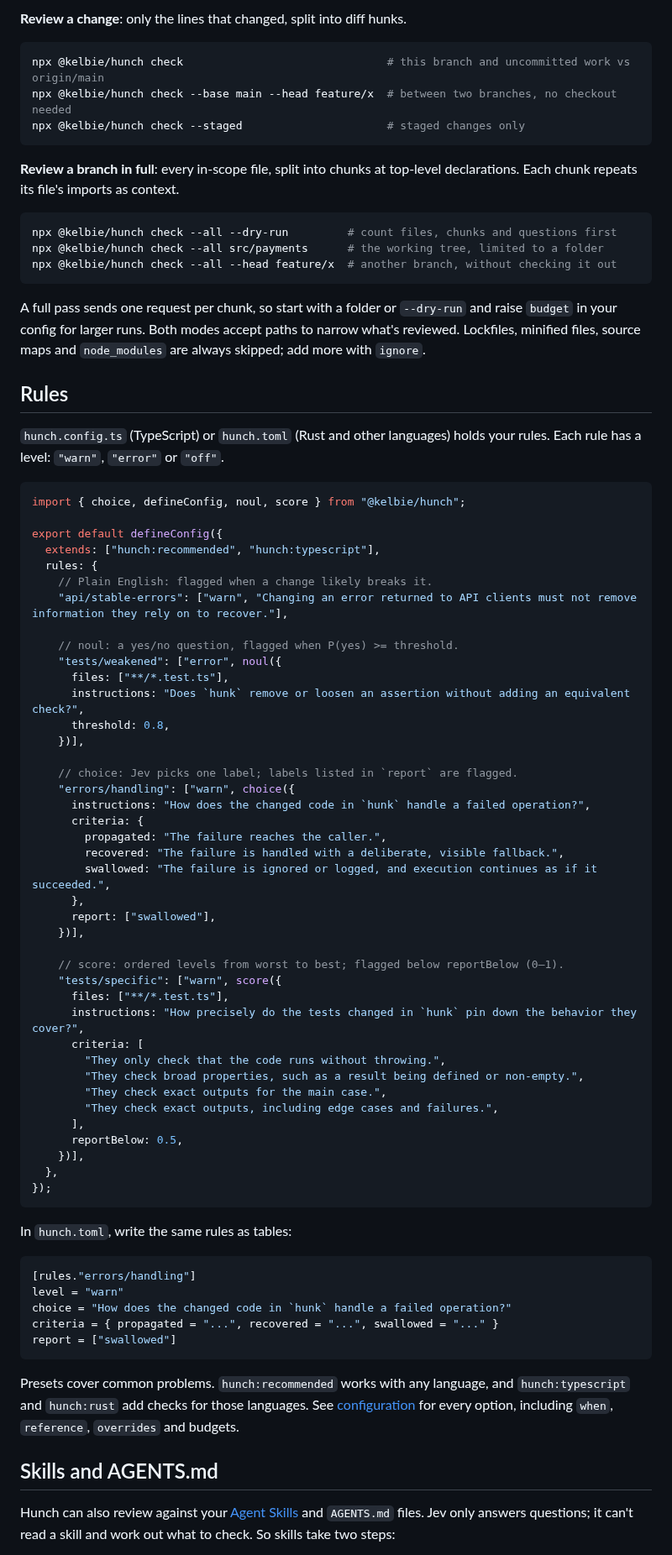
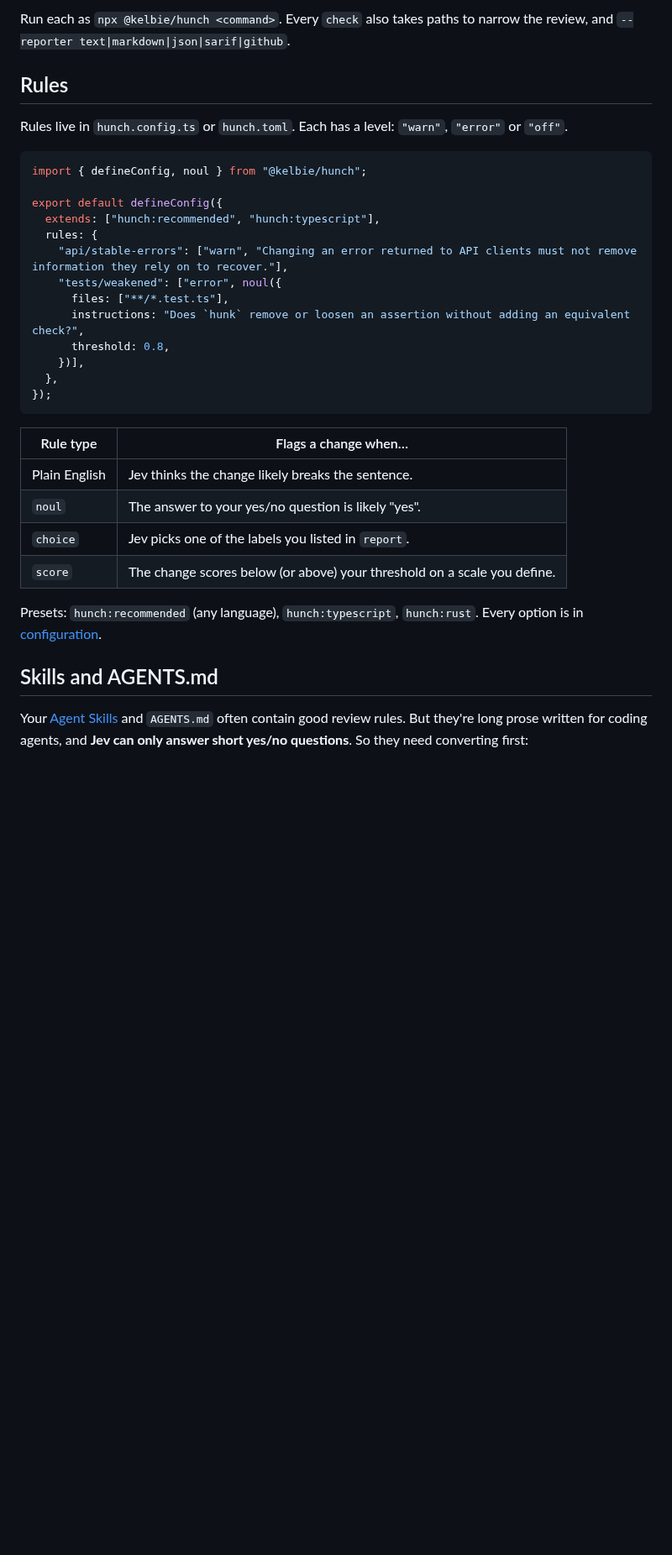
Before and after one commit to Kelbie/hunch, a Markdown page: README.md, the part around one of its changes. Shown at 84% size. GitHub-like rendering; blank space fills up the shorter version.

````diff
--- a/README.md
+++ b/README.md
@@ -25,82 +42,36 @@ Hunch reads `AI_GATEWAY_API_KEY` from your environment, `.env.local` or `.env`.
 
-**Review a change**: only the lines that changed, split into diff hunks.
-
-```sh
-npx @kelbie/hunch check                               # this branch and uncommitted work vs origin/main
-npx @kelbie/hunch check --base main --head feature/x  # between two branches, no checkout needed
-npx @kelbie/hunch check --staged                      # staged changes only
-```
-
-**Review a branch in full**: every in-scope file, split into chunks at top-level declarations. Each chunk repeats its file's imports as context.
-
-```sh
-npx @kelbie/hunch check --all --dry-run         # count files, chunks and questions first
-npx @kelbie/hunch check --all src/payments      # the working tree, limited to a folder
-npx @kelbie/hunch check --all --head feature/x  # another branch, without checking it out
-```
-
-A full pass sends one request per chunk, so start with a folder or `--dry-run` and raise `budget` in your config for larger runs. Both modes accept paths to narrow what's reviewed. Lockfiles, minified files, source maps and `node_modules` are always skipped; add more with `ignore`.
+Run each as `npx @kelbie/hunch <command>`. Every `check` also takes paths to narrow the review, and `--reporter text|markdown|json|sarif|github`.
 
 ## Rules
 
-`hunch.config.ts` (TypeScript) or `hunch.toml` (Rust and other languages) holds your rules. Each rule has a level: `"warn"`, `"error"` or `"off"`.
+Rules live in `hunch.config.ts` or `hunch.toml`. Each has a level: `"warn"`, `"error"` or `"off"`.
 
 ```ts
-import { choice, defineConfig, noul, score } from "@kelbie/hunch";
+import { defineConfig, noul } from "@kelbie/hunch";
 
 export default defineConfig({
   extends: ["hunch:recommended", "hunch:typescript"],
   rules: {
-    // Plain English: flagged when a change likely breaks it.
     "api/stable-errors": ["warn", "Changing an error returned to API clients must not remove information they rely on to recover."],
-
-    // noul: a yes/no question, flagged when P(yes) >= threshold.
     "tests/weakened": ["error", noul({
       files: ["**/*.test.ts"],
       instructions: "Does `hunk` remove or loosen an assertion without adding an equivalent check?",
       threshold: 0.8,
     })],
-
-    // choice: Jev picks one label; labels listed in `report` are flagged.
-    "errors/handling": ["warn", choice({
-      instructions: "How does the changed code in `hunk` handle a failed operation?",
-      criteria: {
-        propagated: "The failure reaches the caller.",
-        recovered: "The failure is handled with a deliberate, visible fallback.",
-        swallowed: "The failure is ignored or logged, and execution continues as if it succeeded.",
-      },
-      report: ["swallowed"],
-    })],
-
-    // score: ordered levels from worst to best; flagged below reportBelow (0–1).
-    "tests/specific": ["warn", score({
-      files: ["**/*.test.ts"],
-      instructions: "How precisely do the tests changed in `hunk` pin down the behavior they cover?",
-      criteria: [
-        "They only check that the code runs without throwing.",
-        "They check broad properties, such as a result being defined or non-empty.",
-        "They check exact outputs for the main case.",
-        "They check exact outputs, including edge cases and failures.",
-      ],
-      reportBelow: 0.5,
-    })],
   },
 });
 ```
 
-In `hunch.toml`, write the same rules as tables:
+| Rule type | Flags a change when… |
+| --- | --- |
+| Plain English | Jev thinks the change likely breaks the sentence. |
+| `noul` | The answer to your yes/no question is likely "yes". |
+| `choice` | Jev picks one of the labels you listed in `report`. |
+| `score` | The change scores below (or above) your threshold on a scale you define. |
 
-```toml
-[rules."errors/handling"]
-level = "warn"
-choice = "How does the changed code in `hunk` handle a failed operation?"
-criteria = { propagated = "...", recovered = "...", swallowed = "..." }
-report = ["swallowed"]
-```
-
-Presets cover common problems. `hunch:recommended` works with any language, and `hunch:typescript` and `hunch:rust` add checks for those languages. See [configuration](docs/configuration.md) for every option, including `when`, `reference`, `overrides` and budgets.
+Presets: `hunch:recommended` (any language), `hunch:typescript`, `hunch:rust`. Every option is in [configuration](docs/configuration.md).
 
 ## Skills and AGENTS.md
 
-Hunch can also review against your [Agent Skills](https://github.com/vercel-labs/skills) and `AGENTS.md` files. Jev only answers questions; it can't read a skill and work out what to check. So skills take two steps:
+Your [Agent Skills](https://github.com/vercel-labs/skills) and `AGENTS.md` often contain good review rules. But they're long prose written for coding agents, and **Jev can only answer short yes/no questions**. So they need converting first:
 
````
Also changed, not shown: other parts of README.md (+52 -23 lines), packages/cli/README.md (+63 -80 lines), docs/images/check-all.png (added), 4 other files.
